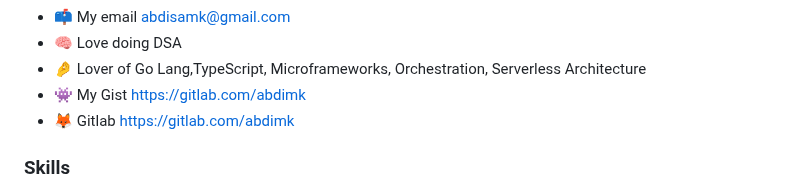
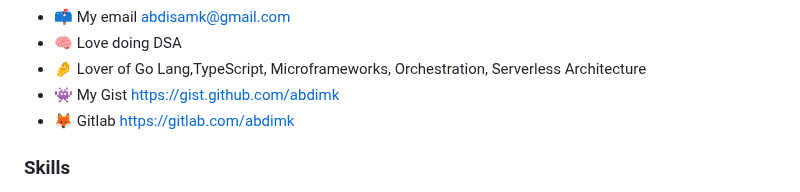
Before and after one commit to abdimk/abdimk, a Markdown page: README.md, the part around the change. GitHub-like rendering.

```diff
--- a/README.md
+++ b/README.md
@@ -11,7 +11,7 @@ Hii! I'm Netkas
 *   📫  My email abdisamk@gmail.com
 *   🧠  Love doing DSA
 *   🤌  Lover of Go Lang,TypeScript, Microframeworks, Orchestration, Serverless Architecture
-*   👾  My Gist [https://gitlab.com/abdimk](https://gist.github.com/abdimk)
+*   👾  My Gist [https://gist.github.com/abdimk](https://gist.github.com/abdimk)
 *   🦊  Gitlab [https://gitlab.com/abdimk](https://gitlab.com/abdimk)
 
 
```
